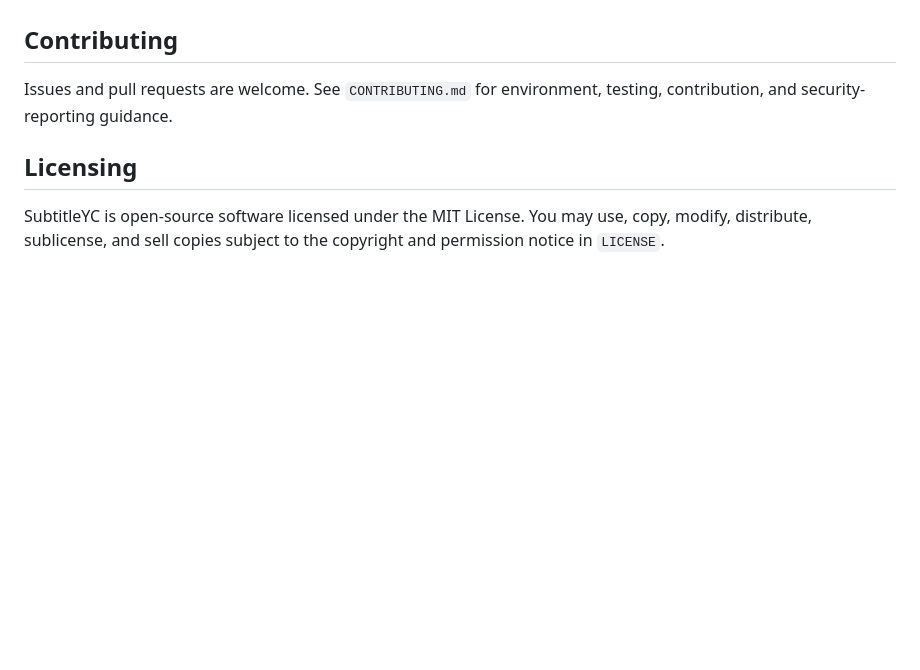
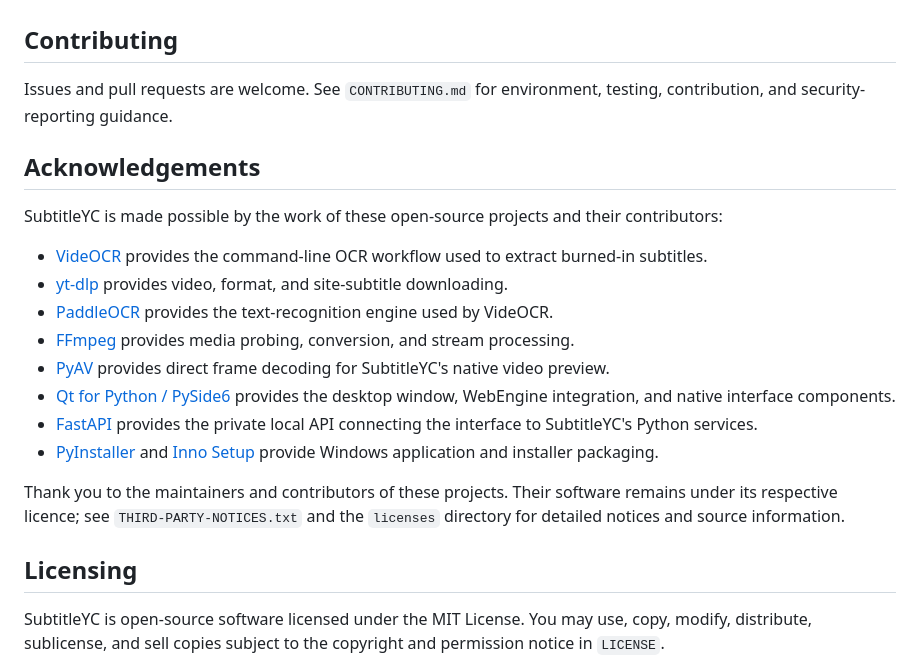
Before and after one commit to BambooYC123/SubtitleYC, a Markdown page: README.md, the part around the change. Rendered like a GitHub page; blank space fills up the shorter version.

Commit message:
Add project acknowledgements

```diff
--- a/README.md
+++ b/README.md
@@ -316,6 +316,24 @@ python -m compileall subtitleyc tests
 Issues and pull requests are welcome. See `CONTRIBUTING.md` for environment,
 testing, contribution, and security-reporting guidance.
 
+## Acknowledgements
+
+SubtitleYC is made possible by the work of these open-source projects and their
+contributors:
+
+- [VideOCR](https://github.com/timminator/VideOCR) provides the command-line OCR workflow used to extract burned-in subtitles.
+- [yt-dlp](https://github.com/yt-dlp/yt-dlp) provides video, format, and site-subtitle downloading.
+- [PaddleOCR](https://github.com/PaddlePaddle/PaddleOCR) provides the text-recognition engine used by VideOCR.
+- [FFmpeg](https://github.com/FFmpeg/FFmpeg) provides media probing, conversion, and stream processing.
+- [PyAV](https://github.com/PyAV-Org/PyAV) provides direct frame decoding for SubtitleYC's native video preview.
+- [Qt for Python / PySide6](https://code.qt.io/cgit/pyside/pyside-setup.git/) provides the desktop window, WebEngine integration, and native interface components.
+- [FastAPI](https://github.com/fastapi/fastapi) provides the private local API connecting the interface to SubtitleYC's Python services.
+- [PyInstaller](https://github.com/pyinstaller/pyinstaller) and [Inno Setup](https://github.com/jrsoftware/issrc) provide Windows application and installer packaging.
+
+Thank you to the maintainers and contributors of these projects. Their software
+remains under its respective licence; see `THIRD-PARTY-NOTICES.txt` and the
+`licenses` directory for detailed notices and source information.
+
 ## Licensing
 
 SubtitleYC is open-source software licensed under the MIT License. You may use,
```
